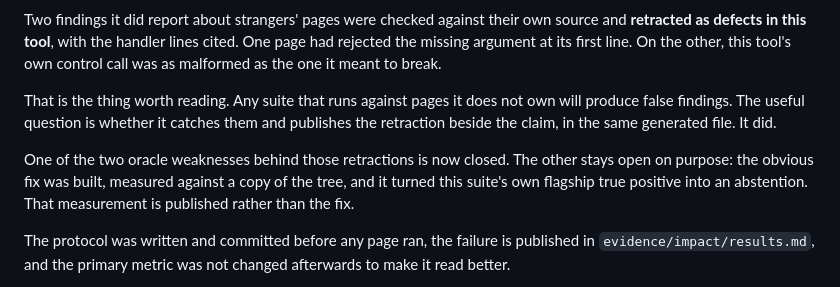
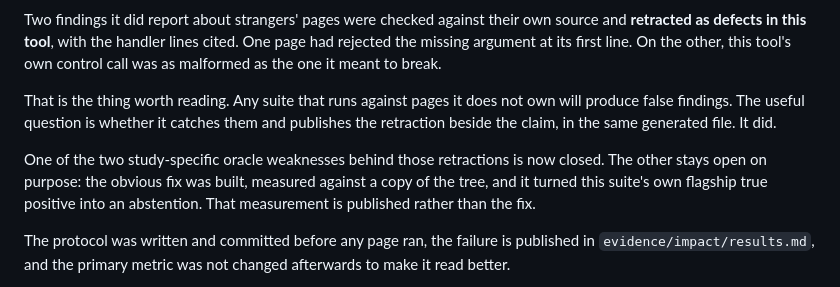
Before and after one commit to upgradedev/ninthtool, a Markdown page: docs/devpost-body.md, the part around the change. Rendered like a GitHub page.

Commit message:
docs: clarify study-specific oracle notes

```diff
--- a/docs/devpost-body.md
+++ b/docs/devpost-body.md
@@ -97,7 +97,7 @@ Two findings it did report about strangers' pages were checked against their own
 
 That is the thing worth reading. Any suite that runs against pages it does not own will produce false findings. The useful question is whether it catches them and publishes the retraction beside the claim, in the same generated file. It did.
 
-One of the two oracle weaknesses behind those retractions is now closed. The other stays open on purpose: the obvious fix was built, measured against a copy of the tree, and it turned this suite's own flagship true positive into an abstention. That measurement is published rather than the fix.
+One of the two study-specific oracle weaknesses behind those retractions is now closed. The other stays open on purpose: the obvious fix was built, measured against a copy of the tree, and it turned this suite's own flagship true positive into an abstention. That measurement is published rather than the fix.
 
 The protocol was written and committed before any page ran, the failure is published in `evidence/impact/results.md`, and the primary metric was not changed afterwards to make it read better.
 
```
Also changed, not shown: docs/description.md (+3 -3 lines).
